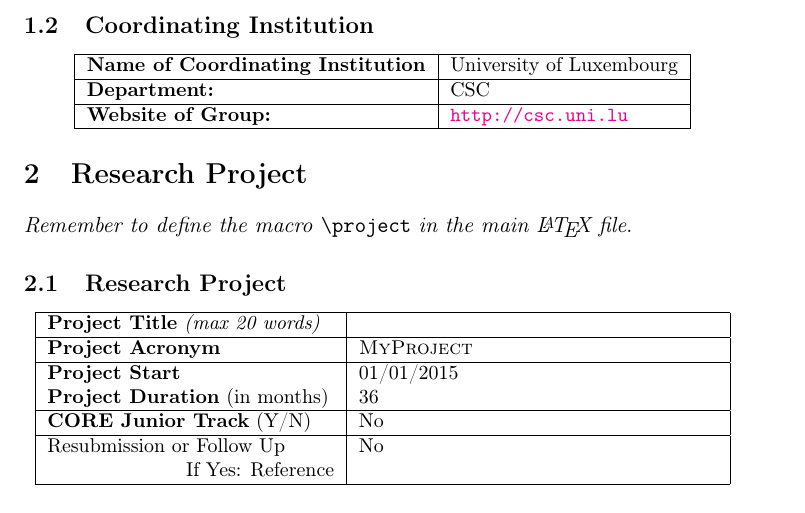
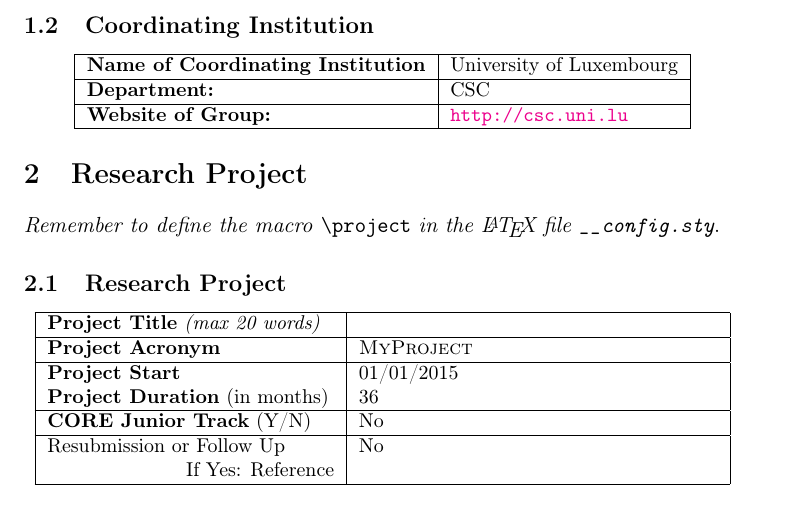
Before and after one commit to Falkor/fnr-latex-template, a LaTeX document (CORE/src/FNR_CORE_Proposal.tex, which reads CORE/src/_2_research_project.tex, CORE/src/__config.sty): part of page 3 of 7, cut so that both start at the same text. Compiled offline with pdfLaTeX; a LaTeX package or settings file that is missing is left out.

Commit message:
separated config file for the '\project' macro
Signed-off-by: Sebastien Varrette <sebastien.varrette@uni.lu>

```diff
--- a/CORE/src/FNR_CORE_Proposal.tex
+++ b/CORE/src/FNR_CORE_Proposal.tex
@@ -15,18 +15,8 @@
 % =============================================================================
 
 \documentclass[11pt,twoside,a4paper]{article}
-\input{_style.sty}
-
-% Macro to facilitate attachment management
-\usepackage{pdfpages}
-\newcommand{\Attachment}[1]{
-  \IfFileExists {#1}{\includepdf[pages={-}]{#1}}
-}
-
-% Define the project acronym / full title here
-\newcommand{\project}{\textsc{MyProject}\xspace}
-\newcommand{\fulltitle}{\textbf{M}y \textbf{L}ong \textsc{P}roject \textbf{T}itle\xspace}
-\newcommand{\keywords}{keyword1, keyword2\xspace}
+\usepackage{_style}
+\usepackage{__config}
 
 %%%%%%%%%%%%%%%%%%%%%%%%%%%%%%%%%%%%%%
 %%%%%%%%%%%%%%%%%%%%%%%%%%%%%%%%%%%%%%
--- a/CORE/src/_2_research_project.tex
+++ b/CORE/src/_2_research_project.tex
@@ -1,10 +1,11 @@
 % =============================================================================
 % _2_research_project.tex --
 %
-% Time-stamp: <Mer 2014-03-26 12:31 svarrette>
+% Time-stamp: <Mer 2014-03-26 17:02 svarrette>
 % =============================================================================
 
-\emph{Remember to define the macro} \verb!\project! \emph{in the main \LaTeX\ file}.
+\emph{Remember to define the macro} \verb!\project! \emph{in the \LaTeX\ file
+  \texttt{\_\_config.sty}}.
 
 % ---------------------------------------------------------
 \subsection{Research Project}
--- /dev/null
+++ b/CORE/src/__config.sty
@@ -0,0 +1,30 @@
+%=============================================================================
+% File:  __config.sty --  LaTeX style configuration for the document
+% Author(s): Sebastien Varrette <Sebastien.Varrette@uni.lu>
+% Creation:  26 Mar 2014
+% Time-stamp: <Mer 2014-03-26 17:01 svarrette>
+%
+% Copyright (c) 2014 Sebastien Varrette <Sebastien.Varrette@uni.lu>
+% .              http://varrette.gforge.uni.lu
+%=============================================================================
+
+% Macro to facilitate attachment management
+\usepackage{pdfpages}
+\newcommand{\Attachment}[1]{
+  \IfFileExists {#1}{\includepdf[pages={-}]{#1}}
+}
+
+% Define the project acronym / full title here
+\newcommand{\project}{\textsc{MyProject}\xspace}
+\newcommand{\fulltitle}{\textbf{M}y \textbf{L}ong \textsc{P}roject \textbf{T}itle\xspace}
+\newcommand{\keywords}{keyword1, keyword2\xspace}
+
+
+
+%~~~~~~~~~~~~~~~~~~~~~~~~~~~~~~~~~~~~~~~~~~~~~~~~~~~~~~~~~~~~~~~~
+% eof
+%
+% Local Variables:
+% mode: latex
+% mode: flyspell
+% End:
```
Also changed, not shown: CORE/src/project_description/project_description.tex (+4 -4 lines), README.md.
